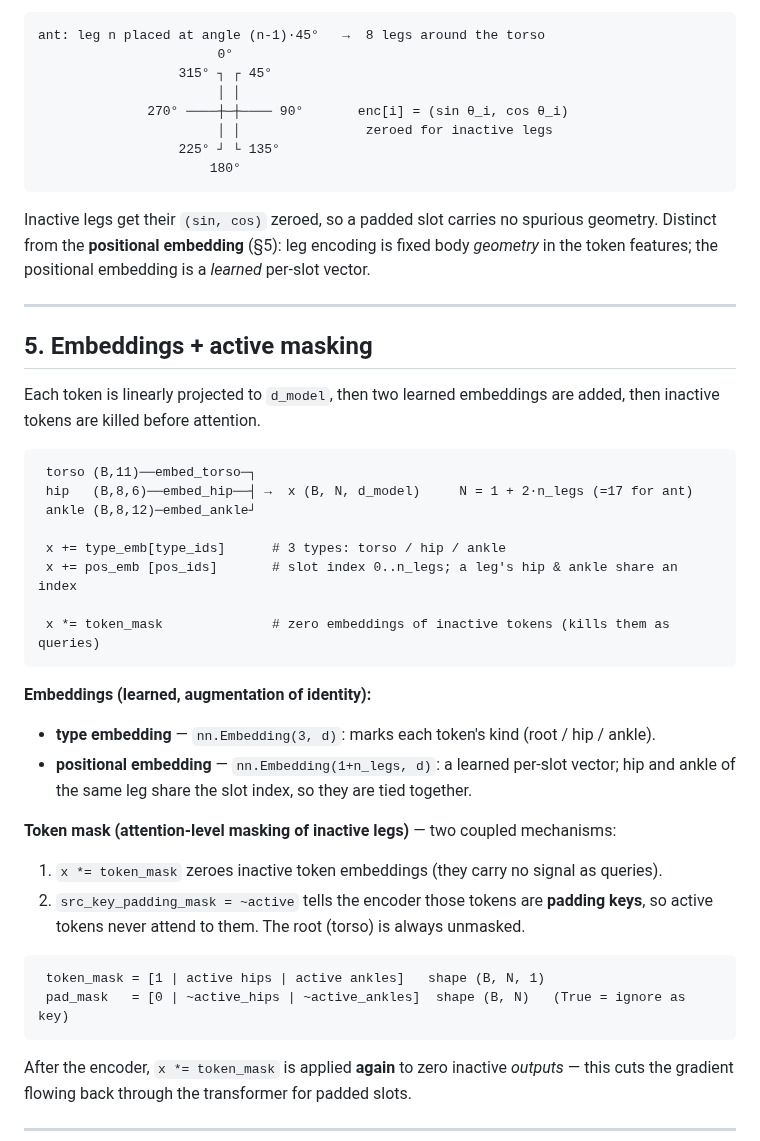
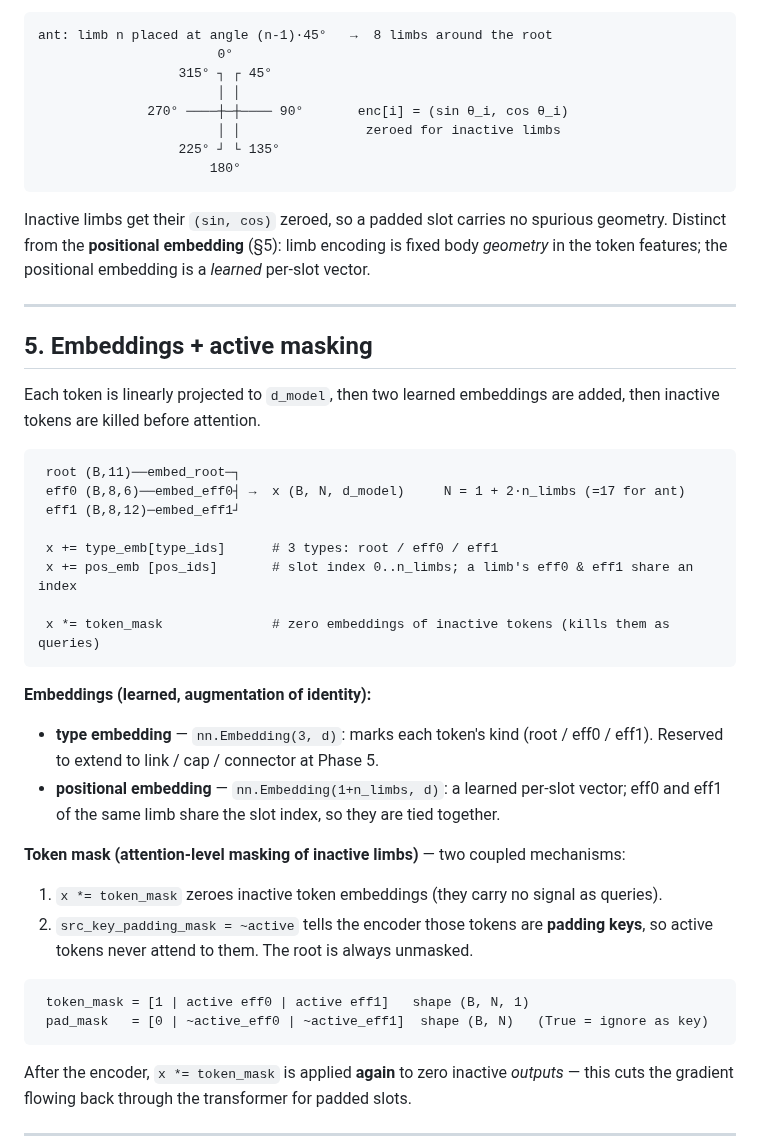
Before and after one commit to WillSumerfield/TransformerRL, a Markdown page: docs/transformer_architecture.md, the part around one of its changes. Rendered like a GitHub page.

````diff
--- a/docs/transformer_architecture.md
+++ b/docs/transformer_architecture.md
@@ -187,18 +193,18 @@ policy *where on the body* a leg sits, which a flat obs would not convey once le
 interchangeable tokens.
 
 ```
-ant: leg n placed at angle (n-1)·45°   →  8 legs around the torso
+ant: limb n placed at angle (n-1)·45°   →  8 limbs around the root
                        0°
                   315° ┐ ┌ 45°
                        │ │
               270° ────┼─┼──── 90°       enc[i] = (sin θ_i, cos θ_i)
-                       │ │                zeroed for inactive legs
+                       │ │                zeroed for inactive limbs
                   225° ┘ └ 135°
                       180°
 ```
 
-Inactive legs get their `(sin, cos)` zeroed, so a padded slot carries no spurious
-geometry. Distinct from the **positional embedding** (§5): leg encoding is fixed body
+Inactive limbs get their `(sin, cos)` zeroed, so a padded slot carries no spurious
+geometry. Distinct from the **positional embedding** (§5): limb encoding is fixed body
 *geometry* in the token features; the positional embedding is a *learned* per-slot
 vector.
 
@@ -210,29 +216,30 @@ Each token is linearly projected to `d_model`, then two learned embeddings are a
 then inactive tokens are killed before attention.
 
 ```
- torso (B,11)──embed_torso─┐
- hip   (B,8,6)──embed_hip──┤ →  x (B, N, d_model)     N = 1 + 2·n_legs (=17 for ant)
- ankle (B,8,12)─embed_ankle┘
+ root (B,11)──embed_root─┐
+ eff0 (B,8,6)──embed_eff0┤ →  x (B, N, d_model)     N = 1 + 2·n_limbs (=17 for ant)
+ eff1 (B,8,12)─embed_eff1┘
 
- x += type_emb[type_ids]      # 3 types: torso / hip / ankle
- x += pos_emb [pos_ids]       # slot index 0..n_legs; a leg's hip & ankle share an index
+ x += type_emb[type_ids]      # 3 types: root / eff0 / eff1
+ x += pos_emb [pos_ids]       # slot index 0..n_limbs; a limb's eff0 & eff1 share an index
 
  x *= token_mask              # zero embeddings of inactive tokens (kills them as queries)
 ```
 
 **Embeddings (learned, augmentation of identity):**
-- **type embedding** — `nn.Embedding(3, d)`: marks each token's kind (root / hip / ankle).
-- **positional embedding** — `nn.Embedding(1+n_legs, d)`: a learned per-slot vector;
-  hip and ankle of the same leg share the slot index, so they are tied together.
+- **type embedding** — `nn.Embedding(3, d)`: marks each token's kind (root / eff0 / eff1).
+  Reserved to extend to link / cap / connector at Phase 5.
+- **positional embedding** — `nn.Embedding(1+n_limbs, d)`: a learned per-slot vector;
+  eff0 and eff1 of the same limb share the slot index, so they are tied together.
 
-**Token mask (attention-level masking of inactive legs)** — two coupled mechanisms:
+**Token mask (attention-level masking of inactive limbs)** — two coupled mechanisms:
 1. `x *= token_mask` zeroes inactive token embeddings (they carry no signal as queries).
 2. `src_key_padding_mask = ~active` tells the encoder those tokens are **padding keys**,
-   so active tokens never attend to them. The root (torso) is always unmasked.
+   so active tokens never attend to them. The root is always unmasked.
 
 ```
- token_mask = [1 | active hips | active ankles]   shape (B, N, 1)
- pad_mask   = [0 | ~active_hips | ~active_ankles]  shape (B, N)   (True = ignore as key)
+ token_mask = [1 | active eff0 | active eff1]   shape (B, N, 1)
+ pad_mask   = [0 | ~active_eff0 | ~active_eff1]  shape (B, N)   (True = ignore as key)
 ```
 
 After the encoder, `x *= token_mask` is applied **again** to zero inactive *outputs* —
````
Also changed, not shown: other parts of docs/transformer_architecture.md (+96 -87 lines), docs/adaptive_ant_fixes.md (+22 -22 lines), scripts/CONTEXT.md (+3 -3 lines).
